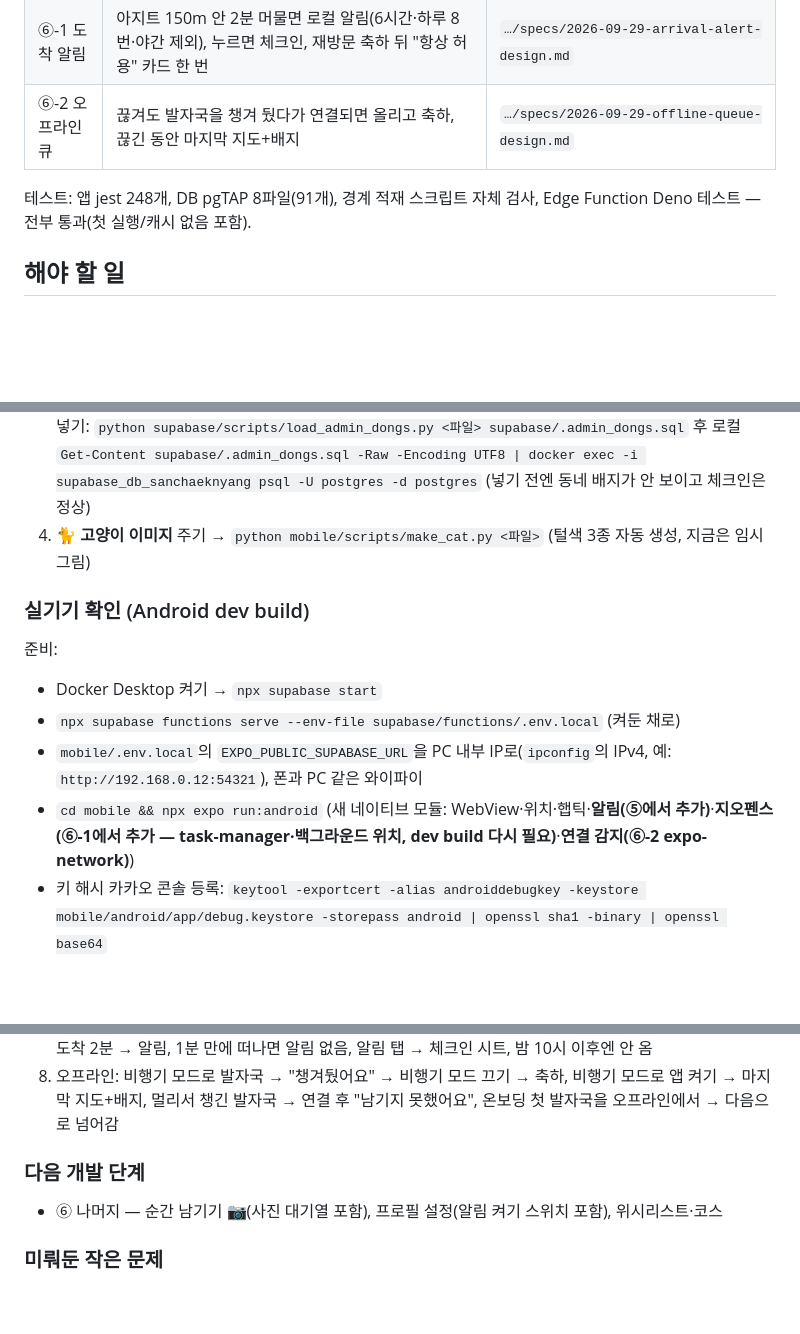
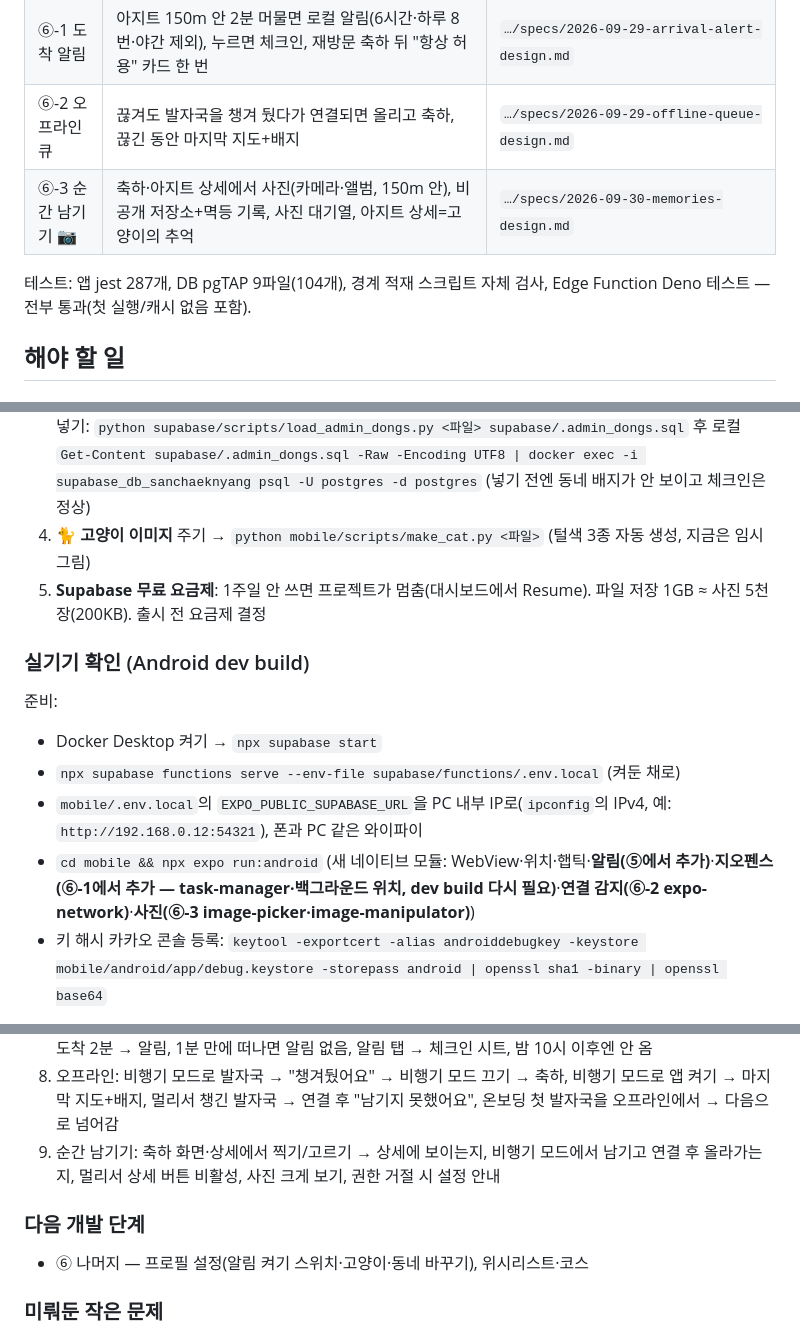
Before and after one commit to softHyeonsung/sheriff, a Markdown page: docs/진행상황.md, 3 parts joined by grey strips. Rendered like a GitHub page; blank space fills up the shorter version.

Commit message:
docs: progress after photo moments
Co-Authored-By: Claude Opus 5.5 <noreply@anthropic.com>

```diff
--- a/docs/진행상황.md
+++ b/docs/진행상황.md
@@ -15,8 +15,9 @@
 | ⑤ 온보딩 | 환영 → 고양이(이름·털색 3종) → 위치·알림 권한 → 내 동네(추정·검색) → 튜토리얼 → 첫 발자국, 상태로 이어하기, 완료 전엔 지도 대신 온보딩 | `…/specs/2026-09-29-onboarding-design.md` |
 | ⑥-1 도착 알림 | 아지트 150m 안 2분 머물면 로컬 알림(6시간·하루 8번·야간 제외), 누르면 체크인, 재방문 축하 뒤 "항상 허용" 카드 한 번 | `…/specs/2026-09-29-arrival-alert-design.md` |
 | ⑥-2 오프라인 큐 | 끊겨도 발자국을 챙겨 뒀다가 연결되면 올리고 축하, 끊긴 동안 마지막 지도+배지 | `…/specs/2026-09-29-offline-queue-design.md` |
+| ⑥-3 순간 남기기 📷 | 축하·아지트 상세에서 사진(카메라·앨범, 150m 안), 비공개 저장소+멱등 기록, 사진 대기열, 아지트 상세=고양이의 추억 | `…/specs/2026-09-30-memories-design.md` |
 
-테스트: 앱 jest 248개, DB pgTAP 8파일(91개), 경계 적재 스크립트 자체 검사, Edge Function Deno 테스트 — 전부 통과(첫 실행/캐시 없음 포함).
+테스트: 앱 jest 287개, DB pgTAP 9파일(104개), 경계 적재 스크립트 자체 검사, Edge Function Deno 테스트 — 전부 통과(첫 실행/캐시 없음 포함).
 
 ## 해야 할 일
 
@@ -28,13 +29,14 @@
    로컬 `Get-Content supabase/.admin_dongs.sql -Raw -Encoding UTF8 | docker exec -i supabase_db_sanchaeknyang psql -U postgres -d postgres`
    (넣기 전엔 동네 배지가 안 보이고 체크인은 정상)
 4. 🐈 **고양이 이미지** 주기 → `python mobile/scripts/make_cat.py <파일>` (털색 3종 자동 생성, 지금은 임시 그림)
+5. **Supabase 무료 요금제**: 1주일 안 쓰면 프로젝트가 멈춤(대시보드에서 Resume). 파일 저장 1GB ≈ 사진 5천 장(200KB). 출시 전 요금제 결정
 
 ### 실기기 확인 (Android dev build)
 준비:
 - Docker Desktop 켜기 → `npx supabase start`
 - `npx supabase functions serve --env-file supabase/functions/.env.local` (켜둔 채로)
 - `mobile/.env.local`의 `EXPO_PUBLIC_SUPABASE_URL`을 PC 내부 IP로(`ipconfig`의 IPv4, 예: `http://192.168.0.12:54321`), 폰과 PC 같은 와이파이
-- `cd mobile && npx expo run:android` (새 네이티브 모듈: WebView·위치·햅틱·**알림(⑤에서 추가)**·**지오펜스(⑥-1에서 추가 — task-manager·백그라운드 위치, dev build 다시 필요)**·**연결 감지(⑥-2 expo-network)**)
+- `cd mobile && npx expo run:android` (새 네이티브 모듈: WebView·위치·햅틱·**알림(⑤에서 추가)**·**지오펜스(⑥-1에서 추가 — task-manager·백그라운드 위치, dev build 다시 필요)**·**연결 감지(⑥-2 expo-network)**·**사진(⑥-3 image-picker·image-manipulator)**)
 - 키 해시 카카오 콘솔 등록: `keytool -exportcert -alias androiddebugkey -keystore mobile/android/app/debug.keystore -storepass android | openssl sha1 -binary | openssl base64`
 
 확인할 것(중요한 순):
@@ -46,9 +48,10 @@
 6. 온보딩: 권한 팝업 순서·거절해도 진행, 키보드가 이름·동네 입력을 가리지 않는지, 동네 추정이 맞는지, 첫 발자국 후 지도에 안개가 걷혀 있는지, 도중에 앱을 껐다 켜면 이어지는지, 로그인 직후 "카카오 로그인 실패" 로그가 뜨지 않는지(뜨면 login.tsx의 router.replace 제거)
 7. 도착 알림: 재방문 축하 뒤 카드 한 번만, 좋아요 → 항상 허용 팝업(안드로이드는 설정 화면), 앱 끈 채 아지트 도착 2분 → 알림, 1분 만에 떠나면 알림 없음, 알림 탭 → 체크인 시트, 밤 10시 이후엔 안 옴
 8. 오프라인: 비행기 모드로 발자국 → "챙겨뒀어요" → 비행기 모드 끄기 → 축하, 비행기 모드로 앱 켜기 → 마지막 지도+배지, 멀리서 챙긴 발자국 → 연결 후 "남기지 못했어요", 온보딩 첫 발자국을 오프라인에서 → 다음으로 넘어감
+9. 순간 남기기: 축하 화면·상세에서 찍기/고르기 → 상세에 보이는지, 비행기 모드에서 남기고 연결 후 올라가는지, 멀리서 상세 버튼 비활성, 사진 크게 보기, 권한 거절 시 설정 안내
 
 ### 다음 개발 단계
-- ⑥ 나머지 — 순간 남기기 📷(사진 대기열 포함), 프로필 설정(알림 켜기 스위치 포함), 위시리스트·코스
+- ⑥ 나머지 — 프로필 설정(알림 켜기 스위치·고양이·동네 바꾸기), 위시리스트·코스
 
 ### 미뤄둔 작은 문제
 - 체크인: 위치 권한 문구/설정 버튼 중복, 재시도 버튼 이름("다시 해볼게요" vs 명세 "다시 시도"), 위치 서비스 꺼짐 안내 없음, 시트 접근성(비활성 상태 안내·닫기 버튼), 권한 미결정을 거부로 처리
```
